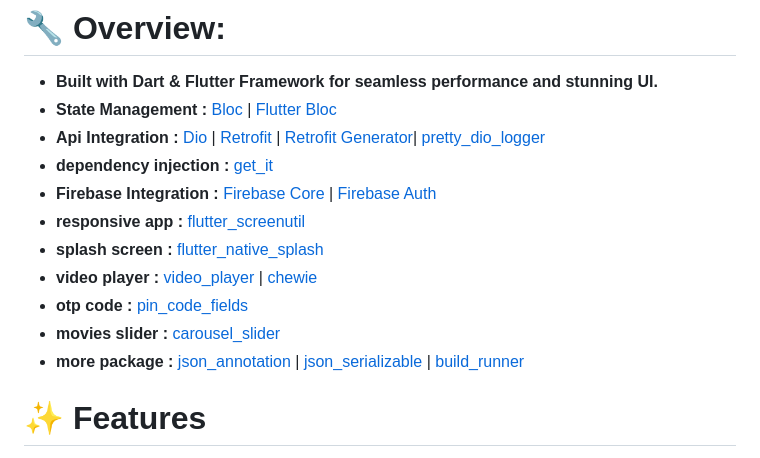
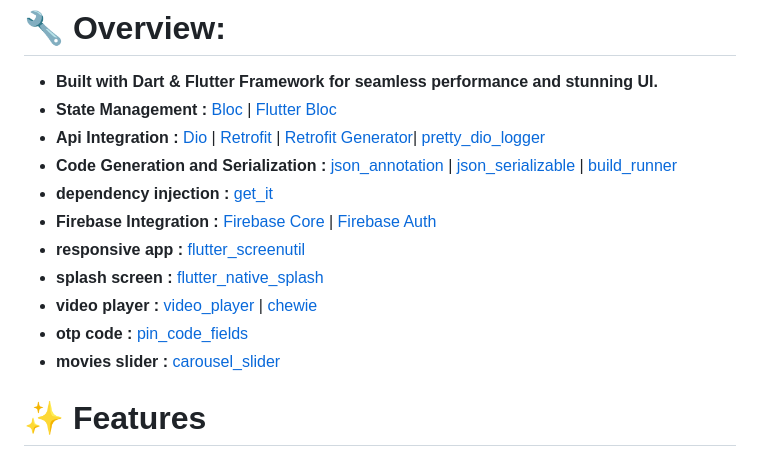
Before and after one commit to AbdoGKash/forja, a Markdown page: README.md, the part around the change. GitHub-like rendering.

```diff
--- a/README.md
+++ b/README.md
@@ -8,15 +8,14 @@ The application aims to provide an exceptional user experience through an easy-t
 * **Built with Dart & Flutter Framework for seamless performance and stunning UI.**<br>
 * **State Management :** [Bloc](https://pub.dev/packages/bloc) | [Flutter Bloc](https://pub.dev/packages/flutter_bloc)
 * **Api Integration :** [Dio](https://pub.dev/packages/dio) | [Retrofit](https://pub.dev/packages/retrofit) | [Retrofit Generator](https://pub.dev/packages/retrofit_generator)| [pretty_dio_logger](https://pub.dev/packages/pretty_dio_logger)<br>
+* **Code Generation and Serialization :** [json_annotation](https://pub.dev/packages/json_annotation) | [json_serializable](https://pub.dev/packages/json_serializable) | [build_runner](https://pub.dev/packages/build_runner)<br>
 * **dependency injection :** [get_it](https://pub.dev/packages/get_it)<br>
 * **Firebase Integration :** [Firebase Core](https://pub.dev/packages/firebase_core) | [Firebase Auth](https://pub.dev/packages/firebase_auth)
 * **responsive app :** [flutter_screenutil](https://pub.dev/packages/flutter_screenutil)<br>
 * **splash screen :** [flutter_native_splash](https://pub.dev/packages/flutter_native_splash)<br>
 * **video player :** [video_player](https://pub.dev/packages/video_player) | [chewie](https://pub.dev/packages/chewie)<br>
 * **otp code :** [pin_code_fields](https://pub.dev/packages/pin_code_fields)<br>
-* **movies slider :** [carousel_slider](https://pub.dev/packages/carousel_slider)<br>
-* **more package :** [json_annotation](https://pub.dev/packages/json_annotation) | [json_serializable](https://pub.dev/packages/json_serializable) | [build_runner](https://pub.dev/packages/build_runner)
-
+* **movies slider :** [carousel_slider](https://pub.dev/packages/carousel_slider)
 
 
 # ✨ Features
```
